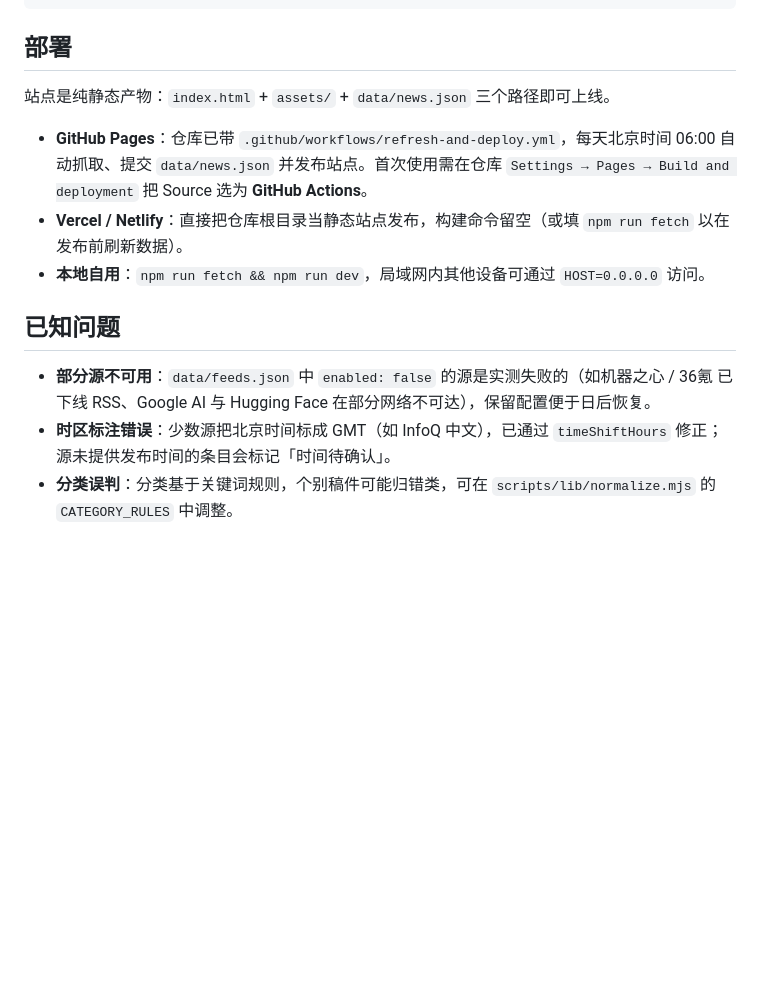
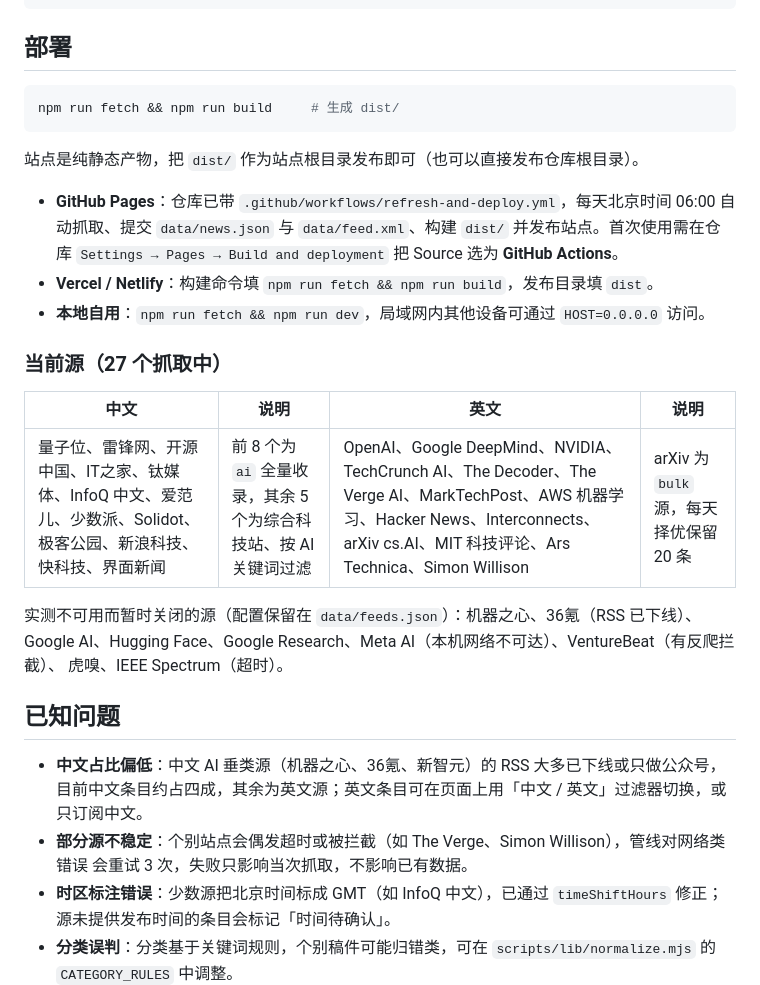
Before and after one commit to GitHubLizh/ai-news-daily, a Markdown page: README.md, the part around the change printed below. Rendered like a GitHub page; blank space fills up the shorter version.

````diff
--- a/README.md
+++ b/README.md
@@ -101,18 +109,34 @@ npm test
 
 ## 部署
 
-站点是纯静态产物：`index.html` + `assets/` + `data/news.json` 三个路径即可上线。
+```bash
+npm run fetch && npm run build     # 生成 dist/
+```
+
+站点是纯静态产物，把 `dist/` 作为站点根目录发布即可（也可以直接发布仓库根目录）。
 
 - **GitHub Pages**：仓库已带 `.github/workflows/refresh-and-deploy.yml`，每天北京时间 06:00
-  自动抓取、提交 `data/news.json` 并发布站点。首次使用需在仓库
+  自动抓取、提交 `data/news.json` 与 `data/feed.xml`、构建 `dist/` 并发布站点。首次使用需在仓库
   `Settings → Pages → Build and deployment` 把 Source 选为 **GitHub Actions**。
-- **Vercel / Netlify**：直接把仓库根目录当静态站点发布，构建命令留空（或填 `npm run fetch` 以在发布前刷新数据）。
+- **Vercel / Netlify**：构建命令填 `npm run fetch && npm run build`，发布目录填 `dist`。
 - **本地自用**：`npm run fetch && npm run dev`，局域网内其他设备可通过 `HOST=0.0.0.0` 访问。
+
+### 当前源（27 个抓取中）
+
+| 中文 | 说明 | 英文 | 说明 |
+| --- | --- | --- | --- |
+| 量子位、雷锋网、开源中国、IT之家、钛媒体、InfoQ 中文、爱范儿、少数派、Solidot、极客公园、新浪科技、快科技、界面新闻 | 前 8 个为 `ai` 全量收录，其余 5 个为综合科技站、按 AI 关键词过滤 | OpenAI、Google DeepMind、NVIDIA、TechCrunch AI、The Decoder、The Verge AI、MarkTechPost、AWS 机器学习、Hacker News、Interconnects、arXiv cs.AI、MIT 科技评论、Ars Technica、Simon Willison | arXiv 为 `bulk` 源，每天择优保留 20 条 |
+
+实测不可用而暂时关闭的源（配置保留在 `data/feeds.json`）：机器之心、36氪（RSS 已下线）、
+Google AI、Hugging Face、Google Research、Meta AI（本机网络不可达）、VentureBeat（有反爬拦截）、
+虎嗅、IEEE Spectrum（超时）。
 
 ## 已知问题
 
-- **部分源不可用**：`data/feeds.json` 中 `enabled: false` 的源是实测失败的（如机器之心 / 36氪
-  已下线 RSS、Google AI 与 Hugging Face 在部分网络不可达），保留配置便于日后恢复。
+- **中文占比偏低**：中文 AI 垂类源（机器之心、36氪、新智元）的 RSS 大多已下线或只做公众号，
+  目前中文条目约占四成，其余为英文源；英文条目可在页面上用「中文 / 英文」过滤器切换，或只订阅中文。
+- **部分源不稳定**：个别站点会偶发超时或被拦截（如 The Verge、Simon Willison），管线对网络类错误
+  会重试 3 次，失败只影响当次抓取，不影响已有数据。
 - **时区标注错误**：少数源把北京时间标成 GMT（如 InfoQ 中文），已通过 `timeShiftHours` 修正；
   源未提供发布时间的条目会标记「时间待确认」。
 - **分类误判**：分类基于关键词规则，个别稿件可能归错类，可在 `scripts/lib/normalize.mjs`
````
Also changed, not shown: other parts of README.md (+11 -3 lines), docs/preview.png, 13 other files.
